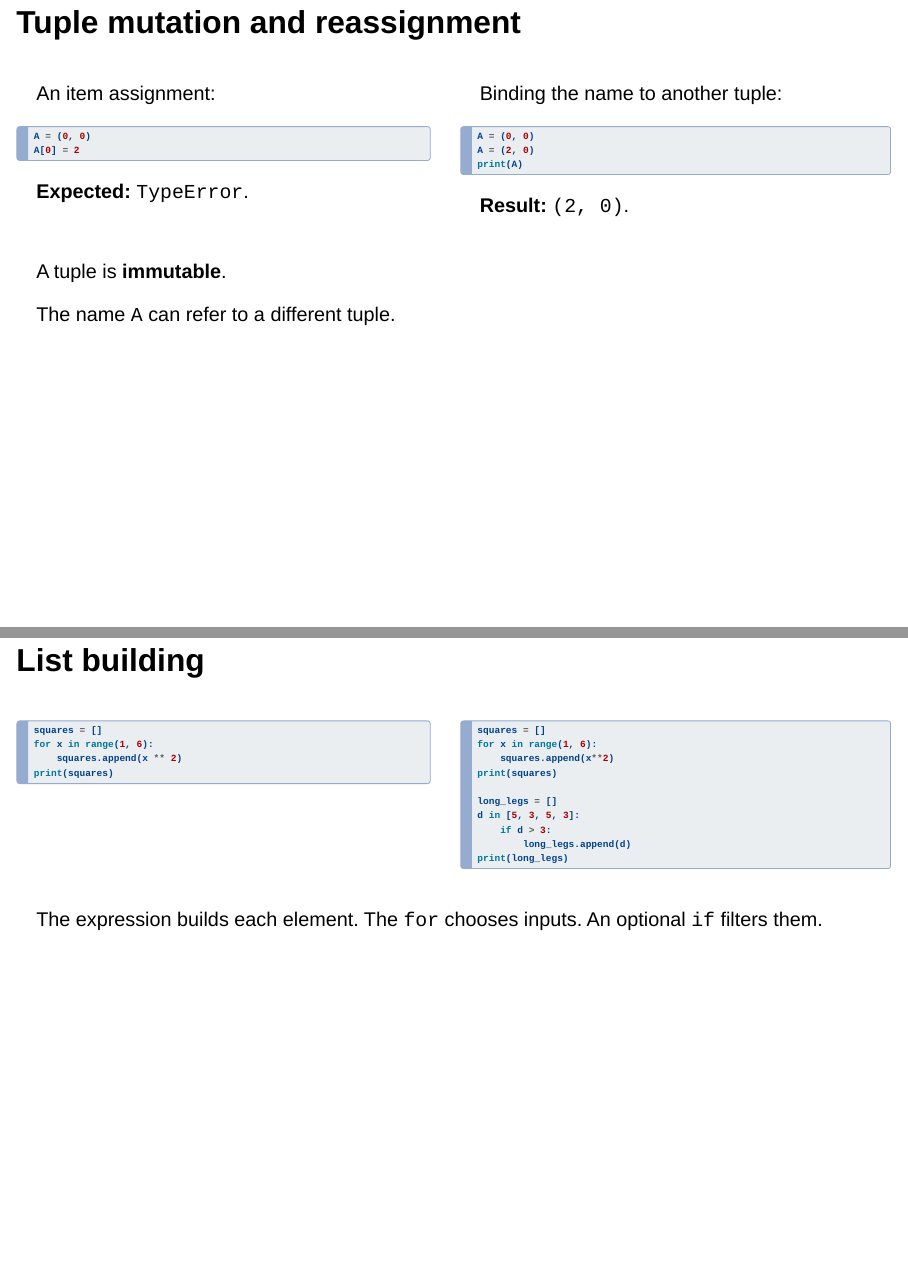
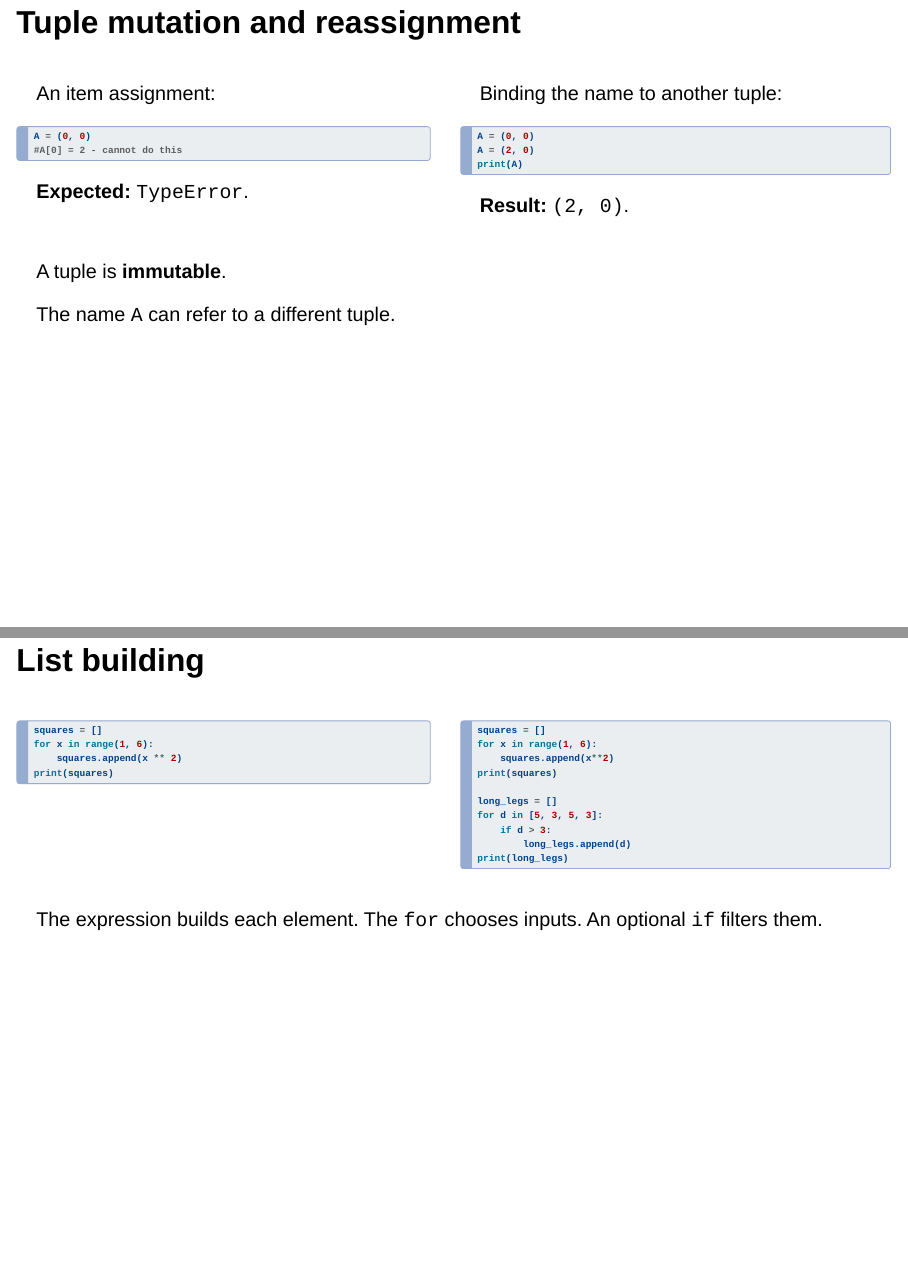
Before and after one commit to JosephPB/2026-sdpa, a Quarto document (lecture_code/week3/week3.qmd): pages 13 and 22 of 58, joined at a grey line. Rendered offline with R 4.5, knitr and Pandoc in place of Quarto, with nearby package versions; drawn as Slidy slides in place of the format the file asks for.

Commit message:
updating final version

````diff
--- a/lecture_code/week3/week3.qmd
+++ b/lecture_code/week3/week3.qmd
@@ -175,7 +175,7 @@ An item assignment:
 
 ```python
 A = (0, 0)
-A[0] = 2
+#A[0] = 2 - cannot do this
 ```
 
 **Expected:** `TypeError`.
@@ -352,7 +352,7 @@ for x in range(1, 6):
 print(squares)
 
 long_legs = []
-d in [5, 3, 5, 3]:
+for d in [5, 3, 5, 3]:
     if d > 3:
         long_legs.append(d)
 print(long_legs)
````
Also changed, not shown: lecture_code/week3/week3.html, lecture_code/week3/week3.qmd (4 more changed lines).
